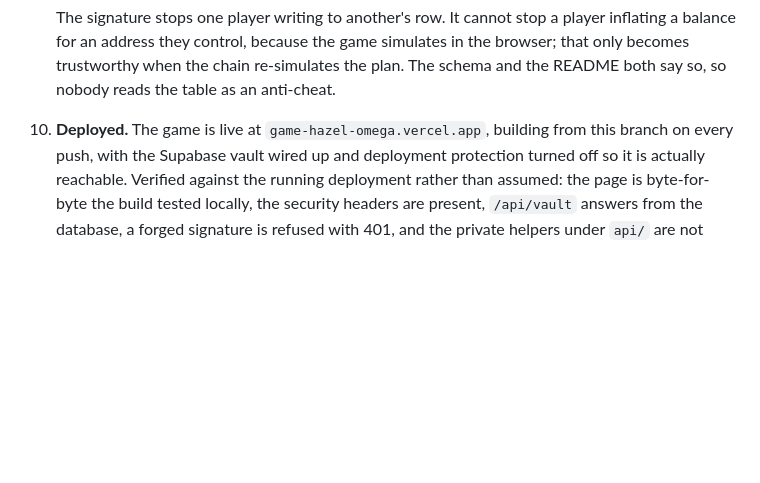
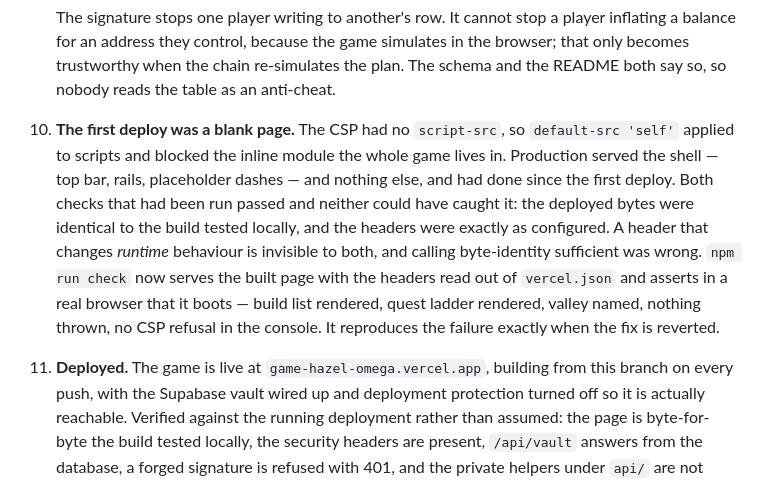
Before and after one commit to 13V/game, a Markdown page: STATUS.md, the part around the change. Drawn GitHub-style; blank space fills up the shorter version.

```diff
--- a/STATUS.md
+++ b/STATUS.md
@@ -268,7 +268,18 @@ through two player-feedback pivots, both in the direction of simplicity:
    becomes trustworthy when the chain re-simulates the plan. The schema and the README both say
    so, so nobody reads the table as an anti-cheat.
 
-10. **Deployed.** The game is live at `game-hazel-omega.vercel.app`, building from this branch on
+10. **The first deploy was a blank page.** The CSP had no `script-src`, so `default-src 'self'`
+   applied to scripts and blocked the inline module the whole game lives in. Production served the
+   shell — top bar, rails, placeholder dashes — and nothing else, and had done since the first
+   deploy. Both checks that had been run passed and neither could have caught it: the deployed
+   bytes were identical to the build tested locally, and the headers were exactly as configured.
+   A header that changes *runtime* behaviour is invisible to both, and calling byte-identity
+   sufficient was wrong. `npm run check` now serves the built page with the headers read out of
+   `vercel.json` and asserts in a real browser that it boots — build list rendered, quest ladder
+   rendered, valley named, nothing thrown, no CSP refusal in the console. It reproduces the
+   failure exactly when the fix is reverted.
+
+11. **Deployed.** The game is live at `game-hazel-omega.vercel.app`, building from this branch on
    every push, with the Supabase vault wired up and deployment protection turned off so it is
    actually reachable. Verified against the running deployment rather than assumed: the page is
    byte-for-byte the build tested locally, the security headers are present, `/api/vault` answers
```
Also changed, not shown: README.md (+15 -5 lines).
